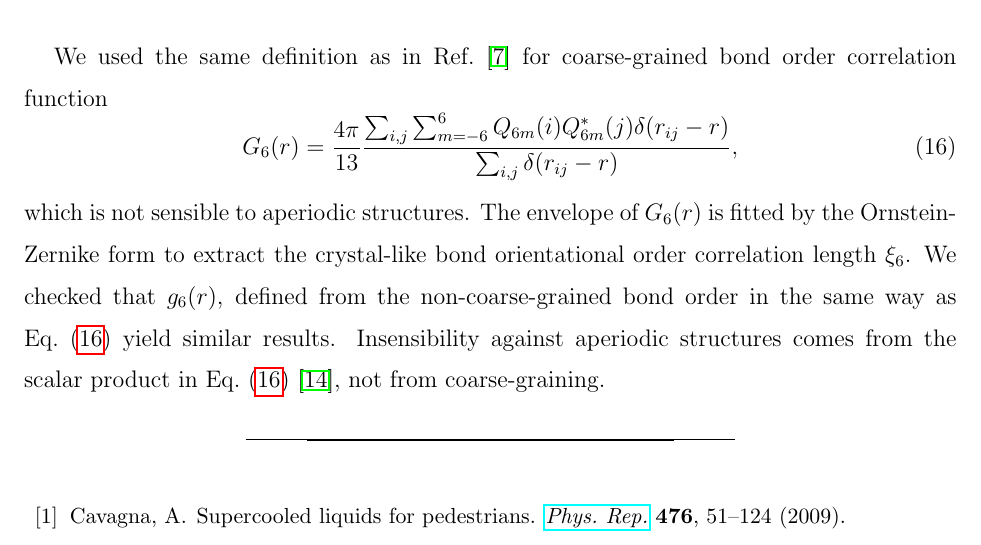
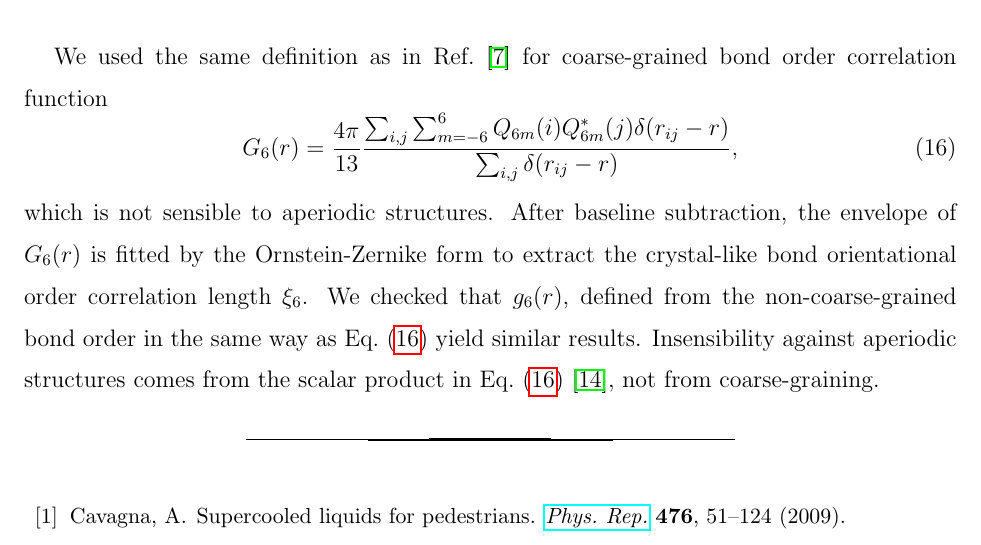
Before and after one commit to MathieuLeocmach/ico_dyn, a LaTeX paper (glass.tex): part of page 16 of 25, cut so that both start at the same text. Compiled offline with pdfLaTeX.

Commit message:
G_6 noise level.

```diff
--- a/glass.tex
+++ b/glass.tex
@@ -246,7 +246,7 @@ We used the same definition as in Ref.~\cite{tanaka2010critical} for coarse-grai
 	G_6(r) = \frac{4\pi}{13}\frac{\sum_{i,j} \sum_{m=-6}^{6} Q_{6 m}(i) Q_{6 m}^{*}(j) \delta(r_{ij}-r)}{\sum_{i,j} \delta(r_{ij}-r)},
 	\label{eq:G_6}
 \end{equation}
-which is not sensible to aperiodic structures. The envelope of $G_6(r)$ is fitted by the Ornstein-Zernike form to extract the crystal-like bond orientational order correlation length $\xi_6$. We checked that $g_6(r)$, defined from the non-coarse-grained bond order in the same way as Eq.~(\ref{eq:G_6}) yield similar results. Insensibility against aperiodic structures comes from the scalar product in Eq.~(\ref{eq:G_6})~\cite{Tomida1995}, not from coarse-graining.
+which is not sensible to aperiodic structures. After baseline subtraction, the envelope of $G_6(r)$ is fitted by the Ornstein-Zernike form to extract the crystal-like bond orientational order correlation length $\xi_6$. We checked that $g_6(r)$, defined from the non-coarse-grained bond order in the same way as Eq.~(\ref{eq:G_6}) yield similar results. Insensibility against aperiodic structures comes from the scalar product in Eq.~(\ref{eq:G_6})~\cite{Tomida1995}, not from coarse-graining.
 
 %\bibliographystyle{apsrev4-1}
 \bibliographystyle{naturemag3}
```
